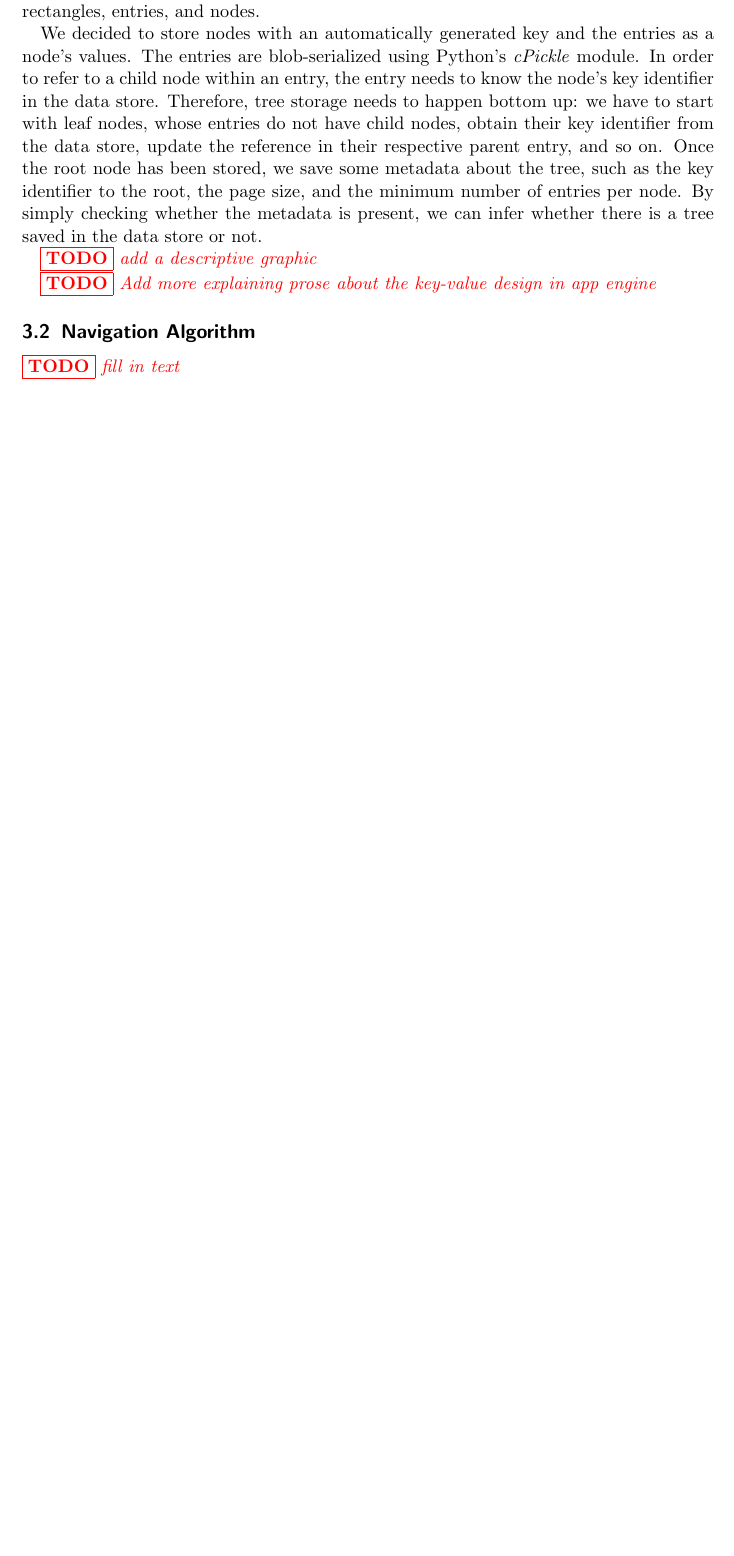
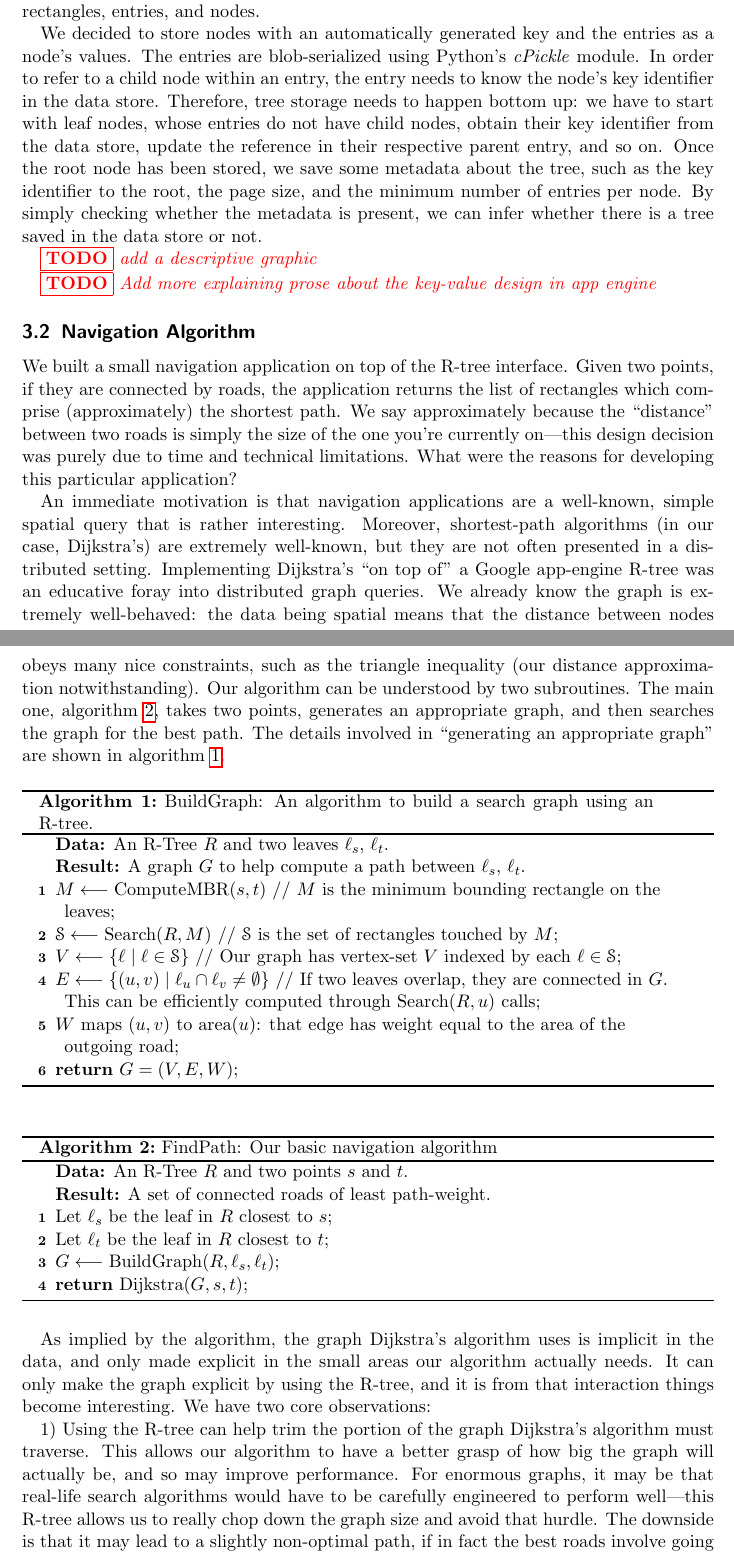
Before and after one commit to rjlam/r-tree-appengine, a LaTeX document (writeup/main.tex, which reads writeup/nav.tex): part of page 3 of 3 before the commit and two parts of pages 3 and 4 of 5 after it, the two joined at a grey line, cut so that both start at the same text, the shorter picture padded with empty space. Compiled offline with pdfLaTeX.

Commit message:
Added a first draft of my prose.

```diff
--- a/writeup/main.tex
+++ b/writeup/main.tex
@@ -11,6 +11,8 @@
 \usepackage{hyperref}
 \usepackage{listings}
 \usepackage{caption,subcaption}
+\usepackage[ruled,vlined]{algorithm2e}
+\usepackage{amsmath}
 %
 \newcommand{\TODO}[1]{\textcolor{red}{\boxed{\mathbf{TODO }} {\textit{#1}} }}
 \newcommand{\REMARK}[1]{\textcolor{blue}{\boxed{\mathbf{Remark }} {\textit{#1}} }}
@@ -18,6 +20,8 @@
 \newcommand{\remark}{\REMARK}
 \newcommand{\email}[1]{\texttt{#1}}
 %
+% for algorithms2e
+\LinesNumbered
 \begin{document}
 
 \title{RNav - R-Tree Navigation Helper on Google App Engine}
@@ -94,7 +98,7 @@ We decided to store nodes with an automatically generated key and the entries as
 \TODO{Add more explaining prose about the key-value design in app engine}
 
 \subsection{Navigation Algorithm}
-\TODO{fill in text}
+\input{nav.tex}
 \bibliographystyle{abbrv}
 \bibliography{main}
 
--- /dev/null
+++ b/writeup/nav.tex
@@ -0,0 +1,43 @@
+We built a small navigation application on top of the R-tree interface.
+Given two points, if they are connected by roads, the application returns the list of rectangles which comprise (approximately) the shortest path.
+We say approximately because the ``distance'' between two roads is simply the size of the one you're currently on---this design decision was purely due to time and technical limitations.
+What were the reasons for developing this particular application?
+
+An immediate motivation is that navigation applications are a well-known, simple spatial query that is rather interesting.
+Moreover, shortest-path algorithms (in our case, Dijkstra's) are extremely well-known, but they are not often presented in a distributed setting.
+Implementing Dijkstra's ``on top of'' a Google app-engine R-tree was an educative foray into distributed graph queries.
+We already know the graph is extremely well-behaved: the data being spatial means that the distance between nodes obeys many nice constraints, such as the triangle inequality (our distance approximation notwithstanding).
+Our algorithm can be understood by two subroutines.
+The main one, algorithm \ref{alg:findpath}, takes two points, generates an appropriate graph, and then searches the graph for the best path.
+The details involved in ``generating an appropriate graph'' are shown in algorithm \ref{alg:buildgraph}.
+
+\begin{algorithm}
+\caption{BuildGraph: An algorithm to build a search graph using an R-tree.}\label{alg:buildgraph}
+\KwData{An R-Tree $R$ and two leaves $\ell_s$, $\ell_t$.}
+\KwResult{A graph $G$ to help compute a path between $\ell_s$, $\ell_t$.}
+$M\longleftarrow\text{ComputeMBR}(s,t)$ // $M$ is the minimum bounding rectangle on the leaves\;
+$\mathcal S\longleftarrow\text{Search}(R,M)$ // $\mathcal S$ is the set of rectangles touched by $M$\;
+$V\longleftarrow\{\ell\mid\ell\in\mathcal S\}$ // Our graph has vertex-set $V$ indexed by each $\ell\in\mathcal S$\;
+$E\longleftarrow\{(u,v)\mid \ell_u\cap\ell_v\neq\emptyset\}$ // If two leaves overlap, they are connected in $G$. This can be efficiently computed through $\text{Search}(R,u)$ calls\;
+$W$ maps $(u,v)$ to $\text{area}(u)$: that edge has weight equal to the area of the outgoing road\;
+\Return $G=(V,E,W)$\;
+\end{algorithm}
+
+\begin{algorithm}
+\caption{FindPath: Our basic navigation algorithm}\label{alg:findpath}
+\KwData{An R-Tree $R$ and two points $s$ and $t$.}
+\KwResult{A set of connected roads of least path-weight.}
+Let $\ell_s$ be the leaf in $R$ closest to $s$\;
+Let $\ell_t$ be the leaf in $R$ closest to $t$\;
+$G\longleftarrow\text{BuildGraph}(R,\ell_s,\ell_t)$\;
+\Return $\text{Dijkstra}(G,s,t)$\;
+\end{algorithm}
+
+As implied by the algorithm, the graph Dijkstra's algorithm uses is implicit in the data, and only made explicit in the small areas our algorithm actually needs.
+It can only make the graph explicit by using the R-tree, and it is from that interaction things become interesting.
+We have two core observations:
+
+1) Using the R-tree can help trim the portion of the graph Dijkstra's algorithm must traverse.
+This allows our algorithm to have a better grasp of how big the graph will actually be, and so may improve performance.
+For enormous graphs, it may be that real-life search algorithms would have to be carefully engineered to perform well---this R-tree allows us to really chop down the graph size and avoid that hurdle.
+The downside is that it may lead to a slightly non-optimal path, if in fact the best roads involve going ``out of our way'' a bit, but due to the nice properties of spatial data it will not be too bad.
```
Also changed, not shown: writeup/nav.tex (11 more changed lines).
